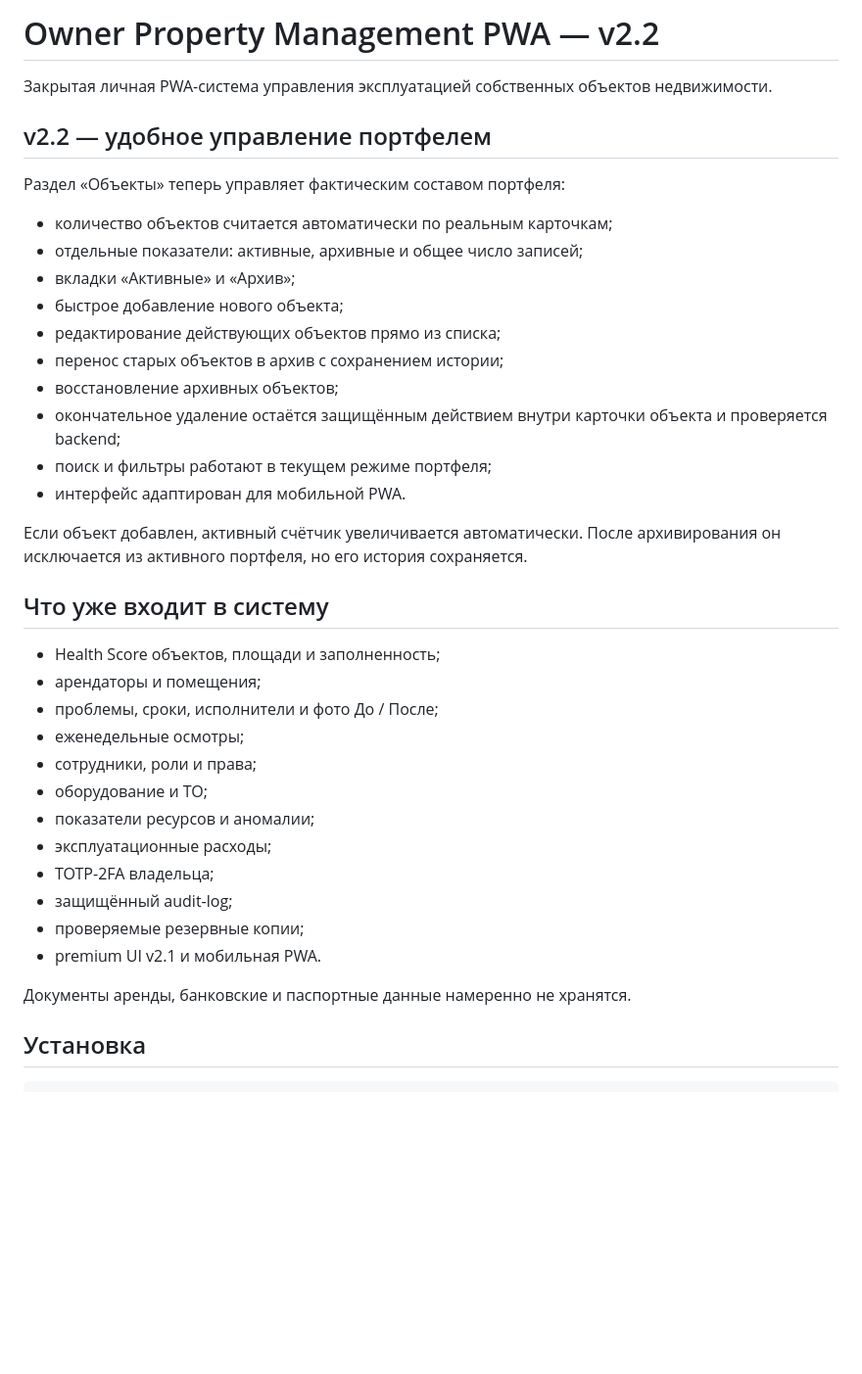
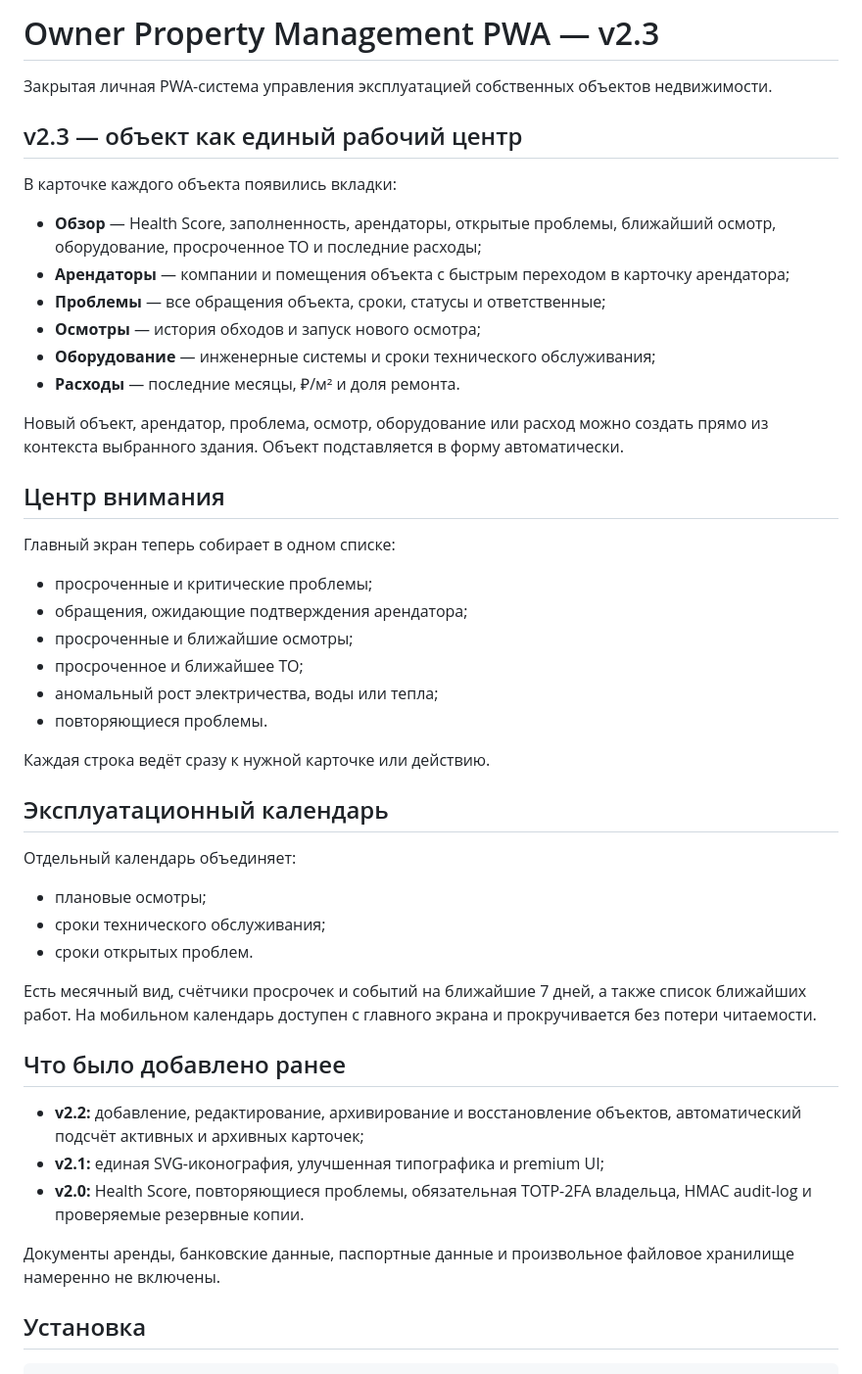
Before and after one commit to Deels2024/upravlenie, a Markdown page: README.md, the part around one of its changes. Shown at 98% size. Drawn GitHub-style; blank space fills up the shorter version.

Commit message:
Document Owner Property v2.3 workspace and calendar

```diff
--- a/README.md
+++ b/README.md
@@ -1,40 +1,50 @@
-# Owner Property Management PWA — v2.2
+# Owner Property Management PWA — v2.3
 
 Закрытая личная PWA-система управления эксплуатацией собственных объектов недвижимости.
 
-## v2.2 — удобное управление портфелем
+## v2.3 — объект как единый рабочий центр
 
-Раздел «Объекты» теперь управляет фактическим составом портфеля:
+В карточке каждого объекта появились вкладки:
 
-- количество объектов считается автоматически по реальным карточкам;
-- отдельные показатели: активные, архивные и общее число записей;
-- вкладки «Активные» и «Архив»;
-- быстрое добавление нового объекта;
-- редактирование действующих объектов прямо из списка;
-- перенос старых объектов в архив с сохранением истории;
-- восстановление архивных объектов;
-- окончательное удаление остаётся защищённым действием внутри карточки объекта и проверяется backend;
-- поиск и фильтры работают в текущем режиме портфеля;
-- интерфейс адаптирован для мобильной PWA.
+- **Обзор** — Health Score, заполненность, арендаторы, открытые проблемы, ближайший осмотр, оборудование, просроченное ТО и последние расходы;
+- **Арендаторы** — компании и помещения объекта с быстрым переходом в карточку арендатора;
+- **Проблемы** — все обращения объекта, сроки, статусы и ответственные;
+- **Осмотры** — история обходов и запуск нового осмотра;
+- **Оборудование** — инженерные системы и сроки технического обслуживания;
+- **Расходы** — последние месяцы, ₽/м² и доля ремонта.
 
-Если объект добавлен, активный счётчик увеличивается автоматически. После архивирования он исключается из активного портфеля, но его история сохраняется.
+Новый объект, арендатор, проблема, осмотр, оборудование или расход можно создать прямо из контекста выбранного здания. Объект подставляется в форму автоматически.
 
-## Что уже входит в систему
+## Центр внимания
 
-- Health Score объектов, площади и заполненность;
-- арендаторы и помещения;
-- проблемы, сроки, исполнители и фото До / После;
-- еженедельные осмотры;
-- сотрудники, роли и права;
-- оборудование и ТО;
-- показатели ресурсов и аномалии;
-- эксплуатационные расходы;
-- TOTP-2FA владельца;
-- защищённый audit-log;
-- проверяемые резервные копии;
-- premium UI v2.1 и мобильная PWA.
+Главный экран теперь собирает в одном списке:
 
-Документы аренды, банковские и паспортные данные намеренно не хранятся.
+- просроченные и критические проблемы;
+- обращения, ожидающие подтверждения арендатора;
+- просроченные и ближайшие осмотры;
+- просроченное и ближайшее ТО;
+- аномальный рост электричества, воды или тепла;
+- повторяющиеся проблемы.
+
+Каждая строка ведёт сразу к нужной карточке или действию.
+
+## Эксплуатационный календарь
+
+Отдельный календарь объединяет:
+
+- плановые осмотры;
+- сроки технического обслуживания;
+- сроки открытых проблем.
+
+Есть месячный вид, счётчики просрочек и событий на ближайшие 7 дней, а также список ближайших работ. На мобильном календарь доступен с главного экрана и прокручивается без потери читаемости.
+
+## Что было добавлено ранее
+
+- **v2.2:** добавление, редактирование, архивирование и восстановление объектов, автоматический подсчёт активных и архивных карточек;
+- **v2.1:** единая SVG-иконография, улучшенная типографика и premium UI;
+- **v2.0:** Health Score, повторяющиеся проблемы, обязательная TOTP-2FA владельца, HMAC audit-log и проверяемые резервные копии.
+
+Документы аренды, банковские данные, паспортные данные и произвольное файловое хранилище намеренно не включены.
 
 ## Установка
 
```
Also changed, not shown: other parts of README.md (+13 -4 lines).
